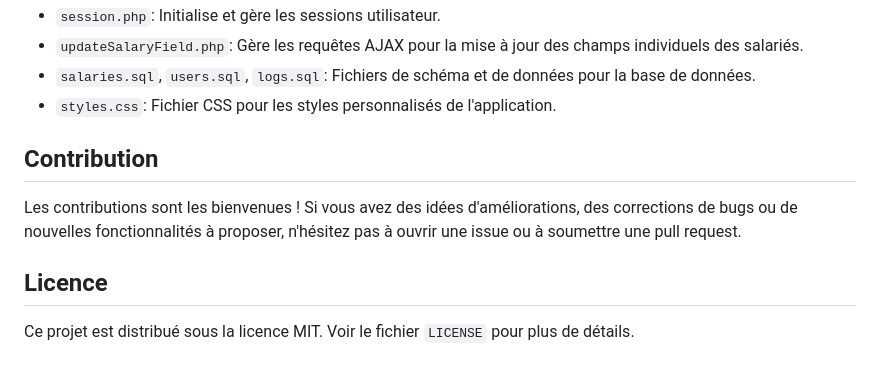
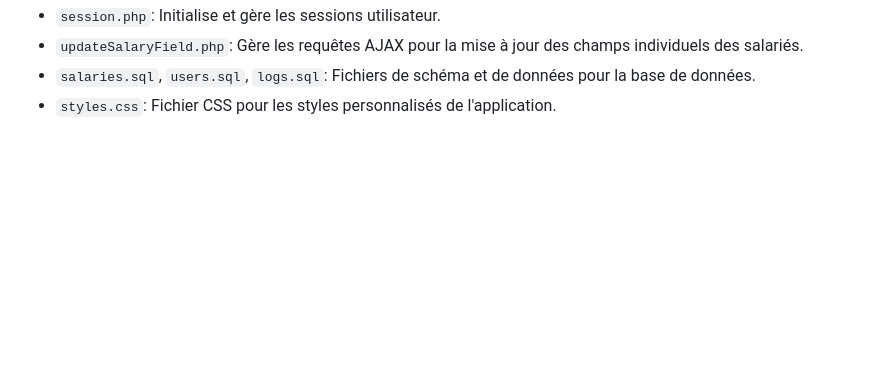
Before and after one commit to l3nnyz/Projet_hambord_salaries, a Markdown page: README.md, the part around one of its changes. Rendered like a GitHub page; blank space fills up the shorter version.

```diff
--- a/README.md
+++ b/README.md
@@ -78,11 +45,3 @@ Suivez ces étapes pour mettre en place le projet sur votre environnement local
 *   `updateSalaryField.php`: Gère les requêtes AJAX pour la mise à jour des champs individuels des salariés.
 *   `salaries.sql`, `users.sql`, `logs.sql`: Fichiers de schéma et de données pour la base de données.
 *   `styles.css`: Fichier CSS pour les styles personnalisés de l'application.
-
-## Contribution
-
-Les contributions sont les bienvenues ! Si vous avez des idées d'améliorations, des corrections de bugs ou de nouvelles fonctionnalités à proposer, n'hésitez pas à ouvrir une issue ou à soumettre une pull request.
-
-## Licence
-
-Ce projet est distribué sous la licence MIT. Voir le fichier `LICENSE` pour plus de détails.
```
Also changed, not shown: other parts of README.md (+1 -34 lines).
